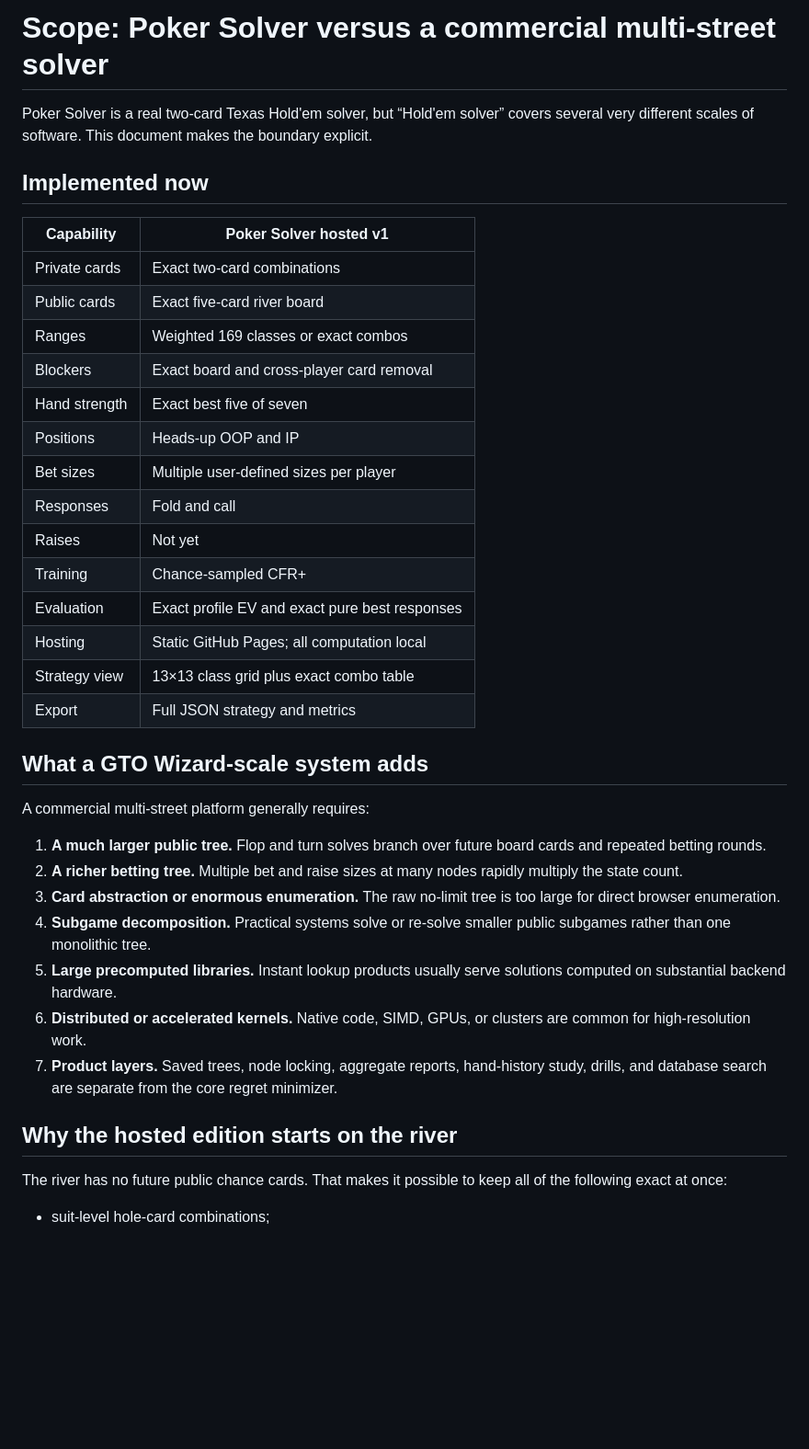
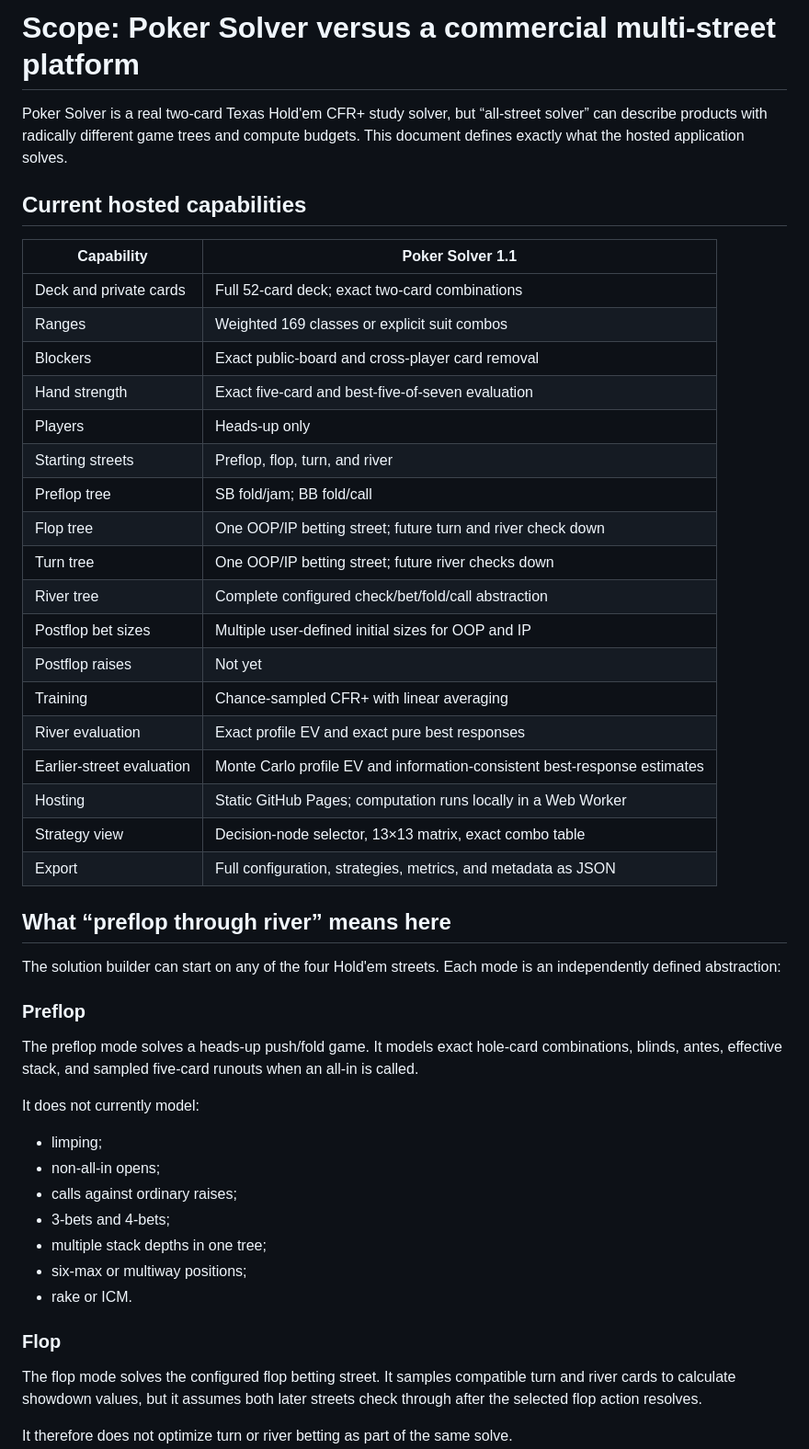
Before and after one commit to edwin-hou/poker-solver, a Markdown page: docs/SCOPE.md, the part around one of its changes. Shown at 92% size. Rendered like a GitHub page; blank space fills up the shorter version.

Commit message:
Define the all-street solver scope and commercial gap

```diff
--- a/docs/SCOPE.md
+++ b/docs/SCOPE.md
@@ -1,40 +1,51 @@
-# Scope: Poker Solver versus a commercial multi-street solver
+# Scope: Poker Solver versus a commercial multi-street platform
 
-Poker Solver is a real two-card Texas Hold'em solver, but “Hold'em solver” covers several very different scales of software. This document makes the boundary explicit.
+Poker Solver is a real two-card Texas Hold'em CFR+ study solver, but “all-street solver” can describe products with radically different game trees and compute budgets. This document defines exactly what the hosted application solves.
 
-## Implemented now
+## Current hosted capabilities
 
-| Capability | Poker Solver hosted v1 |
+| Capability | Poker Solver 1.1 |
 |---|---|
-| Private cards | Exact two-card combinations |
-| Public cards | Exact five-card river board |
-| Ranges | Weighted 169 classes or exact combos |
-| Blockers | Exact board and cross-player card removal |
-| Hand strength | Exact best five of seven |
-| Positions | Heads-up OOP and IP |
-| Bet sizes | Multiple user-defined sizes per player |
-| Responses | Fold and call |
-| Raises | Not yet |
-| Training | Chance-sampled CFR+ |
-| Evaluation | Exact profile EV and exact pure best responses |
-| Hosting | Static GitHub Pages; all computation local |
-| Strategy view | 13×13 class grid plus exact combo table |
-| Export | Full JSON strategy and metrics |
+| Deck and private cards | Full 52-card deck; exact two-card combinations |
+| Ranges | Weighted 169 classes or explicit suit combos |
+| Blockers | Exact public-board and cross-player card removal |
+| Hand strength | Exact five-card and best-five-of-seven evaluation |
+| Players | Heads-up only |
+| Starting streets | Preflop, flop, turn, and river |
+| Preflop tree | SB fold/jam; BB fold/call |
+| Flop tree | One OOP/IP betting street; future turn and river check down |
+| Turn tree | One OOP/IP betting street; future river checks down |
+| River tree | Complete configured check/bet/fold/call abstraction |
+| Postflop bet sizes | Multiple user-defined initial sizes for OOP and IP |
+| Postflop raises | Not yet |
+| Training | Chance-sampled CFR+ with linear averaging |
+| River evaluation | Exact profile EV and exact pure best responses |
+| Earlier-street evaluation | Monte Carlo profile EV and information-consistent best-response estimates |
+| Hosting | Static GitHub Pages; computation runs locally in a Web Worker |
+| Strategy view | Decision-node selector, 13×13 matrix, exact combo table |
+| Export | Full configuration, strategies, metrics, and metadata as JSON |
 
-## What a GTO Wizard-scale system adds
+## What “preflop through river” means here
 
-A commercial multi-street platform generally requires:
+The solution builder can start on any of the four Hold'em streets. Each mode is an independently defined abstraction:
 
-1. **A much larger public tree.** Flop and turn solves branch over future board cards and repeated betting rounds.
-2. **A richer betting tree.** Multiple bet and raise sizes at many nodes rapidly multiply the state count.
-3. **Card abstraction or enormous enumeration.** The raw no-limit tree is too large for direct browser enumeration.
-4. **Subgame decomposition.** Practical systems solve or re-solve smaller public subgames rather than one monolithic tree.
-5. **Large precomputed libraries.** Instant lookup products usually serve solutions computed on substantial backend hardware.
-6. **Distributed or accelerated kernels.** Native code, SIMD, GPUs, or clusters are common for high-resolution work.
-7. **Product layers.** Saved trees, node locking, aggregate reports, hand-history study, drills, and database search are separate from the core regret minimizer.
+### Preflop
 
-## Why the hosted edition starts on the river
+The preflop mode solves a heads-up push/fold game. It models exact hole-card combinations, blinds, antes, effective stack, and sampled five-card runouts when an all-in is called.
 
-The river has no future public chance cards. That makes it possible to keep all of the following exact at once:
+It does not currently model:
 
-- suit-level hole-card combinations;
+- limping;
+- non-all-in opens;
+- calls against ordinary raises;
+- 3-bets and 4-bets;
+- multiple stack depths in one tree;
+- six-max or multiway positions;
+- rake or ICM.
+
+### Flop
+
+The flop mode solves the configured flop betting street. It samples compatible turn and river cards to calculate showdown values, but it assumes both later streets check through after the selected flop action resolves.
+
+It therefore does not optimize turn or river betting as part of the same solve.
+
```
Also changed, not shown: other parts of docs/SCOPE.md (+55 -15 lines).
